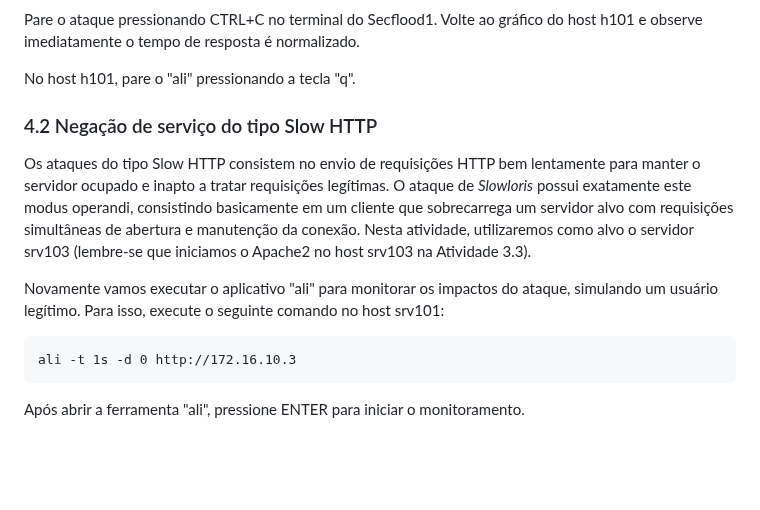
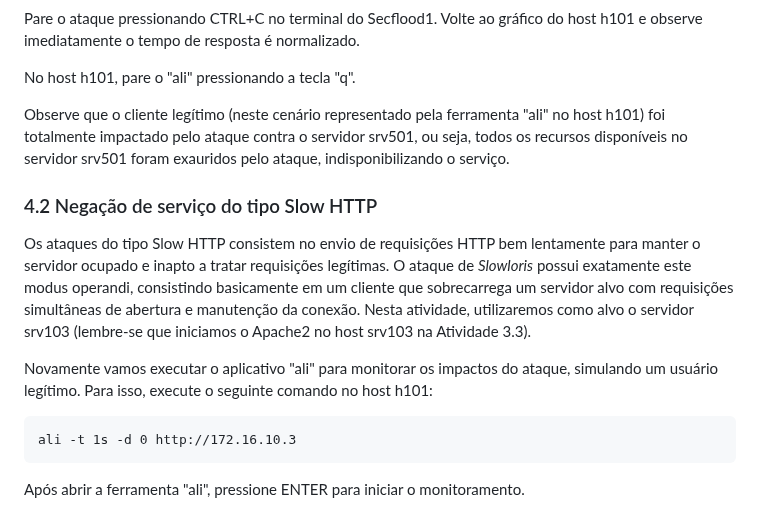
Before and after one commit to hackinsdn/labs, a Markdown page: lab01-scan-brute_force-dos/README.md, the part around the change. GitHub-like rendering; blank space fills up the shorter version.

````diff
--- a/lab01-scan-brute_force-dos/README.md
+++ b/lab01-scan-brute_force-dos/README.md
@@ -742,11 +742,13 @@ Pare o ataque pressionando CTRL+C no terminal do Secflood1. Volte ao gráfico do
 
 No host h101, pare o "ali" pressionando a tecla "q".
 
+Observe que o cliente legítimo (neste cenário representado pela ferramenta "ali" no host h101) foi totalmente impactado pelo ataque contra o servidor srv501, ou seja, todos os recursos disponíveis no servidor srv501 foram exauridos pelo ataque, indisponibilizando o serviço.
+
 ### 4.2 Negação de serviço do tipo Slow HTTP
 
 Os ataques do tipo Slow HTTP consistem no envio de requisições HTTP bem lentamente para manter o servidor ocupado e inapto a tratar requisições legítimas. O ataque de _Slowloris_ possui exatamente este modus operandi, consistindo basicamente em um cliente que sobrecarrega um servidor alvo com requisições simultâneas de abertura e manutenção da conexão. Nesta atividade, utilizaremos como alvo o servidor srv103 (lembre-se que iniciamos o Apache2 no host srv103 na Atividade 3.3).
 
-Novamente vamos executar o aplicativo "ali" para monitorar os impactos do ataque, simulando um usuário legítimo. Para isso, execute o seguinte comando no host srv101:
+Novamente vamos executar o aplicativo "ali" para monitorar os impactos do ataque, simulando um usuário legítimo. Para isso, execute o seguinte comando no host h101:
 ```
 ali -t 1s -d 0 http://172.16.10.3
 ```
````
